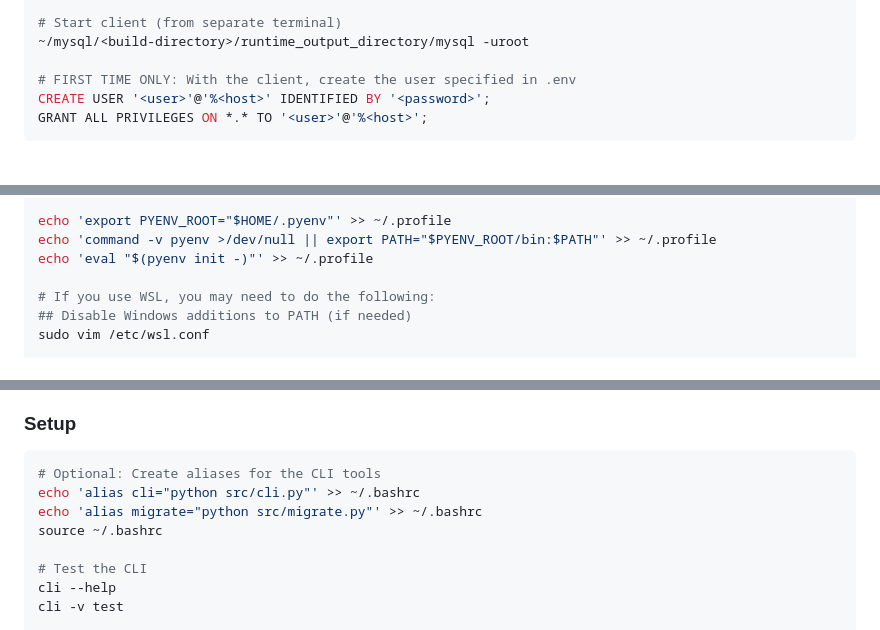
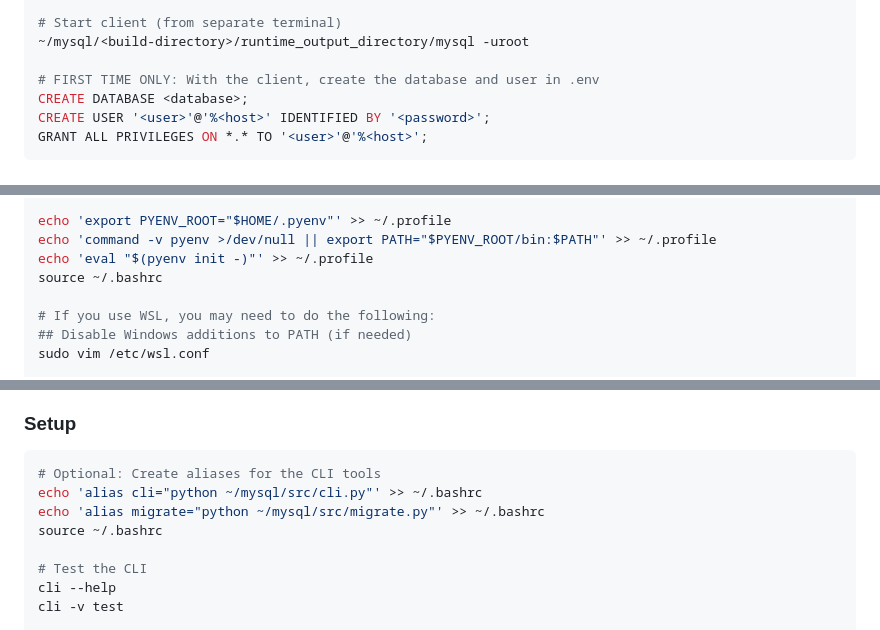
Before and after one commit to LarsV123/master-util, a Markdown page: README.md, 3 parts joined by grey strips. Rendered like a GitHub page.

Commit message:
docs: Improve README

````diff
--- a/README.md
+++ b/README.md
@@ -77,7 +77,8 @@ bash build.sh -b <build-directory>
 # Start client (from separate terminal)
 ~/mysql/<build-directory>/runtime_output_directory/mysql -uroot
 
-# FIRST TIME ONLY: With the client, create the user specified in .env
+# FIRST TIME ONLY: With the client, create the database and user in .env
+CREATE DATABASE <database>;
 CREATE USER '<user>'@'%<host>' IDENTIFIED BY '<password>';
 GRANT ALL PRIVILEGES ON *.* TO '<user>'@'%<host>';
 ```
@@ -111,6 +112,7 @@ echo 'eval "$(pyenv init -)"' >> ~/.bashrc
 echo 'export PYENV_ROOT="$HOME/.pyenv"' >> ~/.profile
 echo 'command -v pyenv >/dev/null || export PATH="$PYENV_ROOT/bin:$PATH"' >> ~/.profile
 echo 'eval "$(pyenv init -)"' >> ~/.profile
+source ~/.bashrc
 
 # If you use WSL, you may need to do the following:
 ## Disable Windows additions to PATH (if needed)
@@ -167,8 +169,8 @@ These include performance benchmarks, validation tests and profiling.
 
 ```bash
 # Optional: Create aliases for the CLI tools
-echo 'alias cli="python src/cli.py"' >> ~/.bashrc
-echo 'alias migrate="python src/migrate.py"' >> ~/.bashrc
+echo 'alias cli="python ~/mysql/src/cli.py"' >> ~/.bashrc
+echo 'alias migrate="python ~/mysql/src/migrate.py"' >> ~/.bashrc
 source ~/.bashrc
 
 # Test the CLI
````
